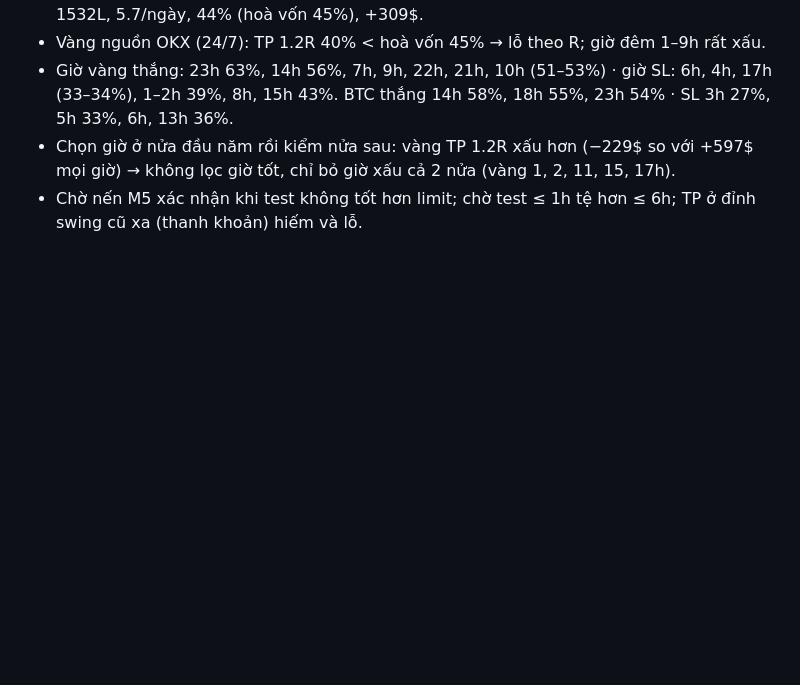
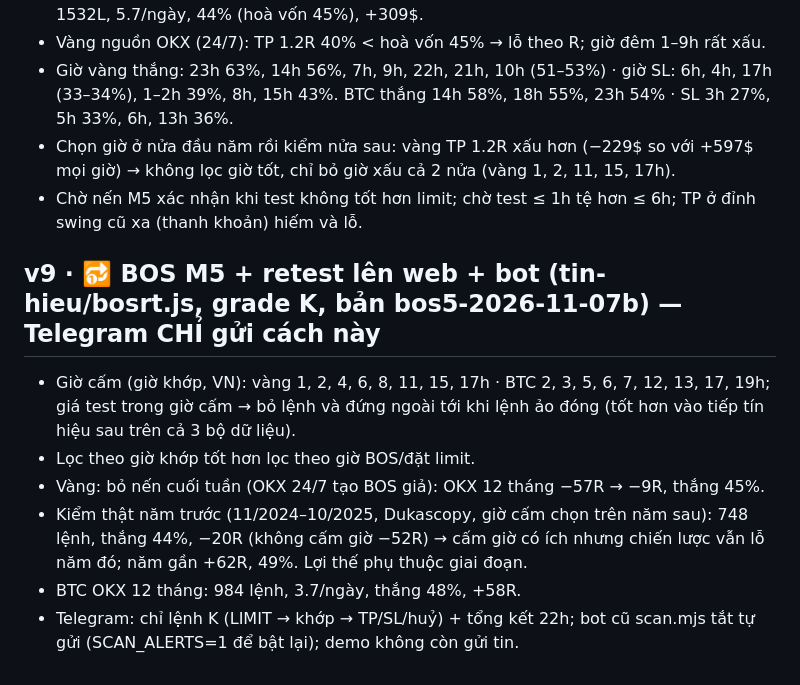
Before and after one commit to letuan1111/doc-tieng-trung, a Markdown page: research/BAI-HOC.md, the part around the change. GitHub-like rendering; blank space fills up the shorter version.

Commit message:
Lessons: BOS M5 retest live rules and out-of-sample check
Co-Authored-By: Claude Opus 5.5 <noreply@anthropic.com>
Claude-Session: https://claude.ai/code/session_017gx8NpUxo7qBqermepjG2A

```diff
--- a/research/BAI-HOC.md
+++ b/research/BAI-HOC.md
@@ -214,3 +214,11 @@ So với bản trước, XAU+BTC tăng từ +19.3R lên +29.3R, và 6 tháng tr
 - Giờ vàng thắng: 23h 63%, 14h 56%, 7h, 9h, 22h, 21h, 10h (51–53%) · giờ SL: 6h, 4h, 17h (33–34%), 1–2h 39%, 8h, 15h 43%. BTC thắng 14h 58%, 18h 55%, 23h 54% · SL 3h 27%, 5h 33%, 6h, 13h 36%.
 - Chọn giờ ở nửa đầu năm rồi kiểm nửa sau: vàng TP 1.2R xấu hơn (−229$ so với +597$ mọi giờ) → không lọc giờ tốt, chỉ bỏ giờ xấu cả 2 nửa (vàng 1, 2, 11, 15, 17h).
 - Chờ nến M5 xác nhận khi test không tốt hơn limit; chờ test ≤ 1h tệ hơn ≤ 6h; TP ở đỉnh swing cũ xa (thanh khoản) hiếm và lỗ.
+
+## v9 · 🔂 BOS M5 + retest lên web + bot (tin-hieu/bosrt.js, grade K, bản bos5-2026-11-07b) — Telegram CHỈ gửi cách này
+- Giờ cấm (giờ khớp, VN): vàng 1, 2, 4, 6, 8, 11, 15, 17h · BTC 2, 3, 5, 6, 7, 12, 13, 17, 19h; giá test trong giờ cấm → bỏ lệnh và đứng ngoài tới khi lệnh ảo đóng (tốt hơn vào tiếp tín hiệu sau trên cả 3 bộ dữ liệu).
+- Lọc theo giờ khớp tốt hơn lọc theo giờ BOS/đặt limit.
+- Vàng: bỏ nến cuối tuần (OKX 24/7 tạo BOS giả): OKX 12 tháng −57R → −9R, thắng 45%.
+- Kiểm thật năm trước (11/2024–10/2025, Dukascopy, giờ cấm chọn trên năm sau): 748 lệnh, thắng 44%, −20R (không cấm giờ −52R) → cấm giờ có ích nhưng chiến lược vẫn lỗ năm đó; năm gần +62R, 49%. Lợi thế phụ thuộc giai đoạn.
+- BTC OKX 12 tháng: 984 lệnh, 3.7/ngày, thắng 48%, +58R.
+- Telegram: chỉ lệnh K (LIMIT → khớp → TP/SL/huỷ) + tổng kết 22h; bot cũ scan.mjs tắt tự gửi (SCAN_ALERTS=1 để bật lại); demo không còn gửi tin.
```
